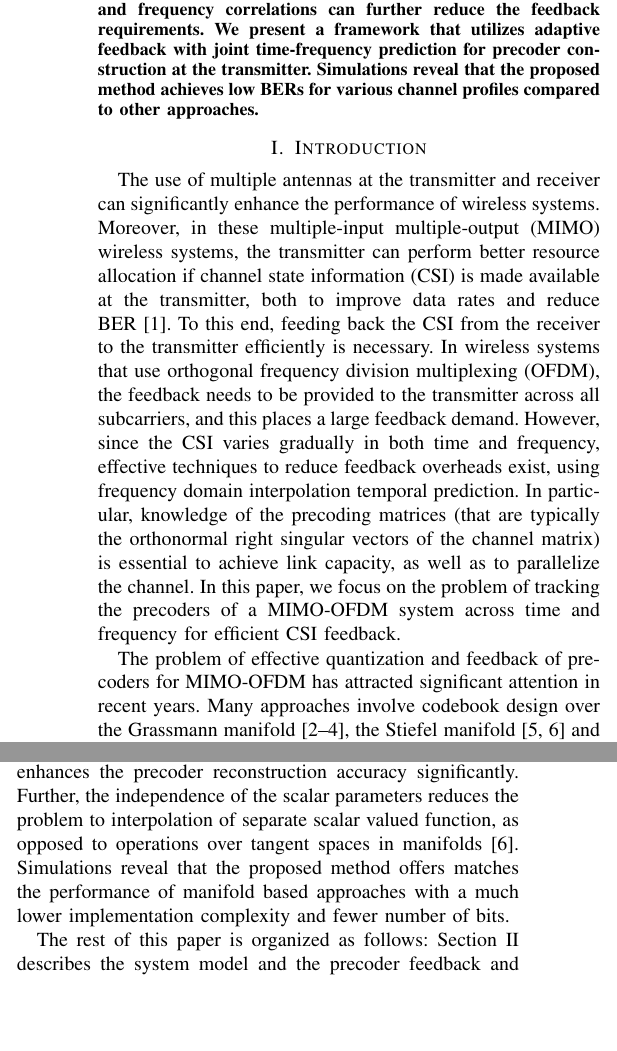
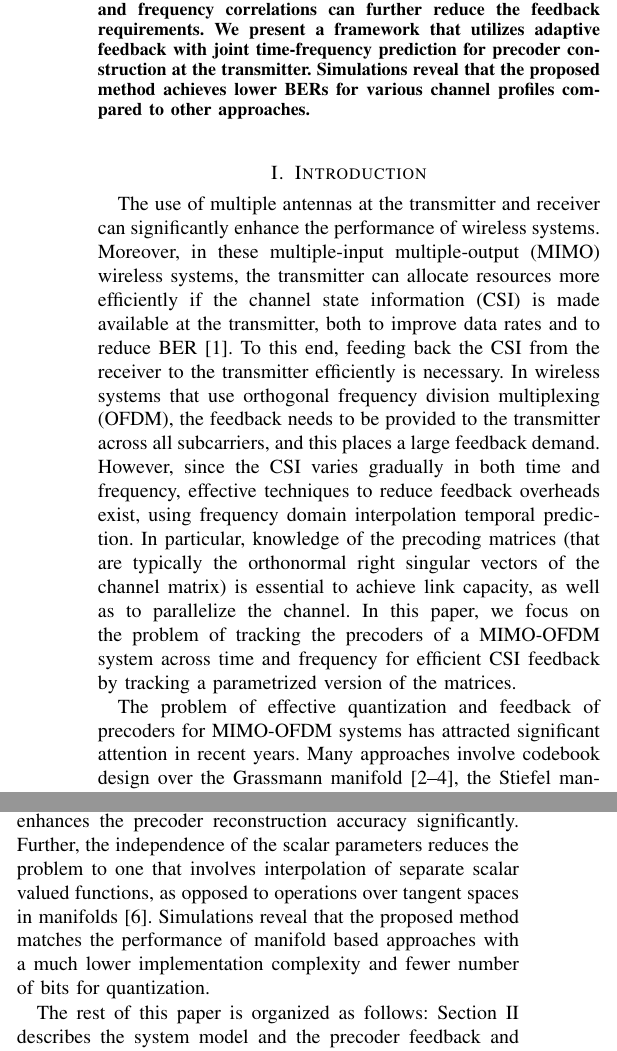
Before and after one commit to mohit-madan/limited-feedback-mimo, a LaTeX paper (paper/main.tex): two parts of the columns of page 1 of 4, joined at a grey line, cut so that both start at the same text, the shorter picture padded with empty space. Compiled offline with pdfLaTeX.

Commit message:
Add minor changes

```diff
--- a/paper/main.tex
+++ b/paper/main.tex
@@ -1,3 +1,4 @@
+\documentclass[journal,10pt,twocolumn]{IEEEtran}
 \def\b0{{\bf 0}}
 \def\ba{{\bf a}}
 \def\bb{{\bf b}}
@@ -56,7 +57,6 @@
 
 
 %package list
-\documentclass[conference]{IEEEtran}
 \IEEEoverridecommandlockouts
 \let\labelindent\relax
 % \usepackage{breqn}
@@ -149,7 +149,7 @@
   feedback requirements.  We present a framework that utilizes
   adaptive feedback with joint time-frequency prediction for precoder
   construction at the transmitter.  Simulations reveal that the
-  proposed method achieves low BERs for various channel profiles
+  proposed method achieves lower BERs for various channel profiles
   compared to other approaches.
 \end{abstract}
 
@@ -157,11 +157,29 @@
 \label{intro}
 % no need to write the numbers in your introduction. You start by explaining what is happening currently and then propose your solution.
 
-The use of multiple antennas at the transmitter and receiver can significantly enhance the performance of wireless systems. Moreover, in these multiple-input multiple-output (MIMO) wireless systems, the transmitter can perform better resource allocation if channel state information (CSI) is made available at the transmitter, both to improve data rates and reduce BER~\cite{love2008overview}. To this end, feeding back the CSI from the receiver to the transmitter efficiently is necessary. In wireless systems that use orthogonal frequency division multiplexing (OFDM), the feedback needs to be provided to the transmitter across all subcarriers, and this places a large feedback demand. However, since the CSI varies gradually in both time and frequency, effective techniques to reduce feedback overheads exist, using frequency domain interpolation temporal prediction. In particular, knowledge of the precoding matrices (that are typically the orthonormal right singular vectors of the channel matrix) is essential to achieve link capacity, as well as to parallelize the channel. In this paper, we focus on the problem of tracking the precoders of a MIMO-OFDM system across time and frequency for efficient CSI feedback.
+The use of multiple antennas at the transmitter and receiver can
+significantly enhance the performance of wireless systems. Moreover,
+in these multiple-input multiple-output (MIMO) wireless systems, the
+transmitter can allocate resources more efficiently if the channel
+state information (CSI) is made available at the transmitter, both to
+improve data rates and to reduce BER~\cite{love2008overview}. To this
+end, feeding back the CSI from the receiver to the transmitter
+efficiently is necessary. In wireless systems that use orthogonal
+frequency division multiplexing (OFDM), the feedback needs to be
+provided to the transmitter across all subcarriers, and this places a
+large feedback demand. However, since the CSI varies gradually in both
+time and frequency, effective techniques to reduce feedback overheads
+exist, using frequency domain interpolation temporal prediction. In
+particular, knowledge of the precoding matrices (that are typically
+the orthonormal right singular vectors of the channel matrix) is
+essential to achieve link capacity, as well as to parallelize the
+channel. In this paper, we focus on the problem of tracking the
+precoders of a MIMO-OFDM system across time and frequency for
+efficient CSI feedback by tracking a parametrized version of the matrices.
 
 The problem of effective quantization and feedback of precoders for
-MIMO-OFDM has attracted significant attention in recent years. Many
-approaches involve codebook design over the Grassmann
+MIMO-OFDM systems has attracted significant attention in recent
+years. Many approaches involve codebook design over the Grassmann
 manifold~\cite{mondal2007quantization,schwarz2013adaptive,5946308},
 the Stiefel manifold \cite{6891198,Gupt1905:Predictive} and the Flag
 manifold~\cite{pitaval2013codebooks}, wherein the manifold structure
@@ -181,4 +199,4 @@ adaptive delta modulation effectively track precoding matrices both in
 the time~\cite{4114278} and frequency domains~\cite{4556174}, albeit
 separately.
 
-In this paper, we propose a method for exploiting the joint time-frequency correlation of the precoder's scalar parameters on the transmitter using CSI feedback. Typical approaches to predictive quantization and interpolation do not exploit the joint time-frequency correlation to enhance the precoder estimate at the transmitter. However, exploiting the correlations jointly not only reduces the feedback requirement, but also enhances the precoder reconstruction accuracy significantly. Further, the independence of the scalar parameters reduces the problem to interpolation of separate scalar valued function, as opposed to operations over tangent spaces in manifolds~\cite{Gupt1905:Predictive}. Simulations reveal that the proposed method offers matches the performance of manifold based approaches with a much lower implementation complexity and fewer number of bits.
+In this paper, we propose a method for exploiting the joint
@@ -185,15 +208,15 @@ In this paper, we propose a method for exploiting the joint time-frequency corre
+reduces the feedback requirement, but also enhances the precoder
+reconstruction accuracy significantly. Further, the independence of
+the scalar parameters reduces the problem to one that involves
+interpolation of separate scalar valued functions, as opposed to
+operations over tangent spaces in
+manifolds~\cite{Gupt1905:Predictive}. Simulations reveal that the
+proposed method matches the performance of manifold based approaches
+with a much lower implementation complexity and fewer number of bits
+for quantization.
 
 
 The rest of this paper is organized as follows: Section~\ref{section2} describes the system model and the precoder feedback and interpolation techniques. Section~\ref{section3} compares the BER and achievable rates for our proposed methods with other approaches. Finally, Section~\ref{section4} concludes with discussions on future work.
-
-%Since $H=U\Sigma V$, it is sufficient to quantize V*(precoder) and send this information back. In an OFDM channel, this data consumes significant amount of bits and therefore, sending the complete data could consume too much bandwidth data. For e.g. an OFDM channel with 4 transmitters, 2 receiver antennas, and 64 subcarriers would require 64*(no. of bits required to send one precoder ~ 12-16 bits) ~ 896 bits per frame. This information could be significantly reduced if we provide better quantization and interpolation techniques/strategies. Also, the matrices which need to be fed back could be broken down into independent scalar parameters. These scalar quantities could be later quantized and interpolated.
-
-
-% The rest of this paper is organized as follows: Section~\ref{section2}, we start by explaining the system model and the method for scalar quantization \& interpolation of the precoder matrix. In \ref{section3}, we perform various simulations for our approach and show the benefits from the improved BER rates and Achievable Rate.
-%Since $H=U\Sigma V$, it is sufficient to quantize V*(precoder) and send this information back. In an OFDM channel, this data consume significant amount of bits and therefore, sending the complete data could consume too much bandwidth data. For e.g. an OFDM channel with 4 transmitters, 2 receiver antennas, and 64 subcarriers would require 64*(no. of bits required to send one precoder ~ 12-16 bits) ~ 896 bits per frame. This information could be significantly reduced if we provide better quantization and interpolation techniques/strategies. Also, the matrices which need to be fed back could be broken down into independent scalar parameters. These scalar quantities could be later quantized and interpolated.
-% Broad summary of your work, come to your problem definition.
-
-
 
 \section{System Model}
 For a MIMO-OFDM system with $N_T$ transmitter and $N_R$ receiver
```
Also changed, not shown: paper/main.tex (5 more changed lines).
